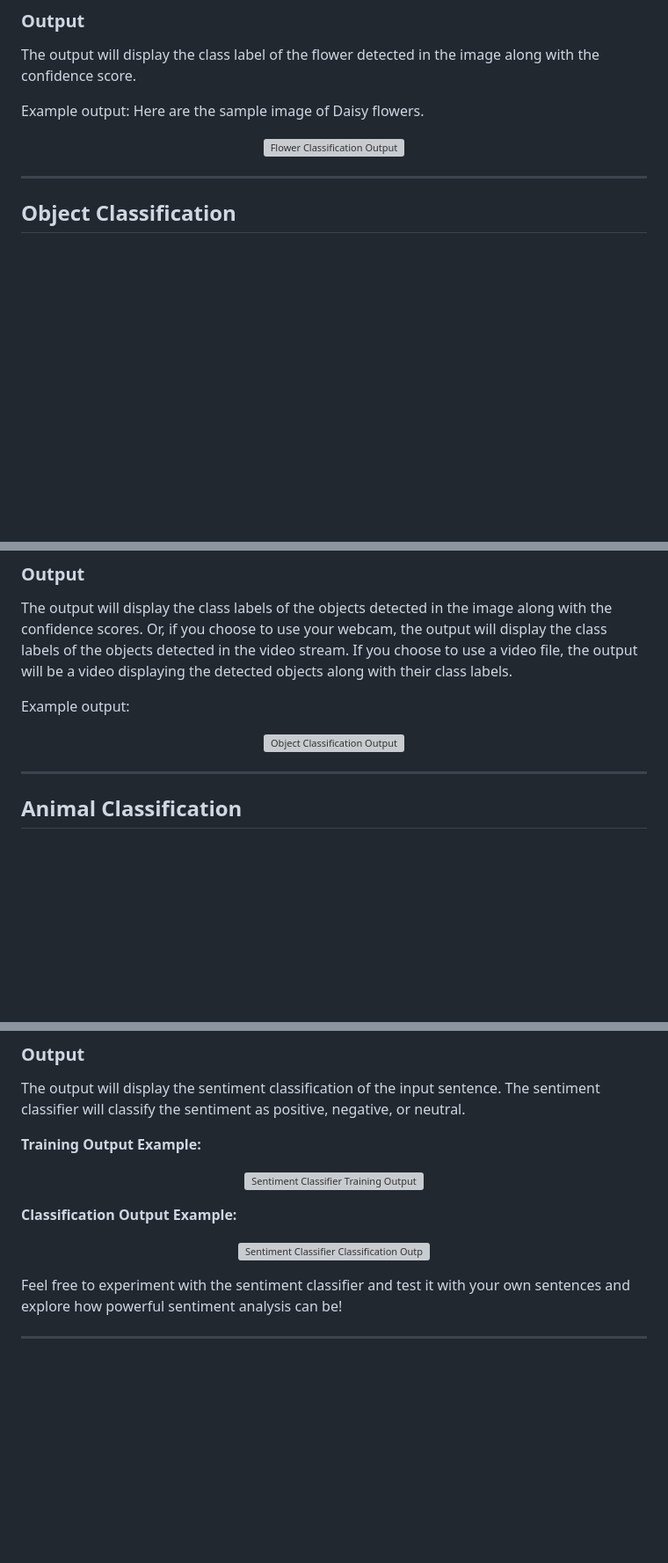
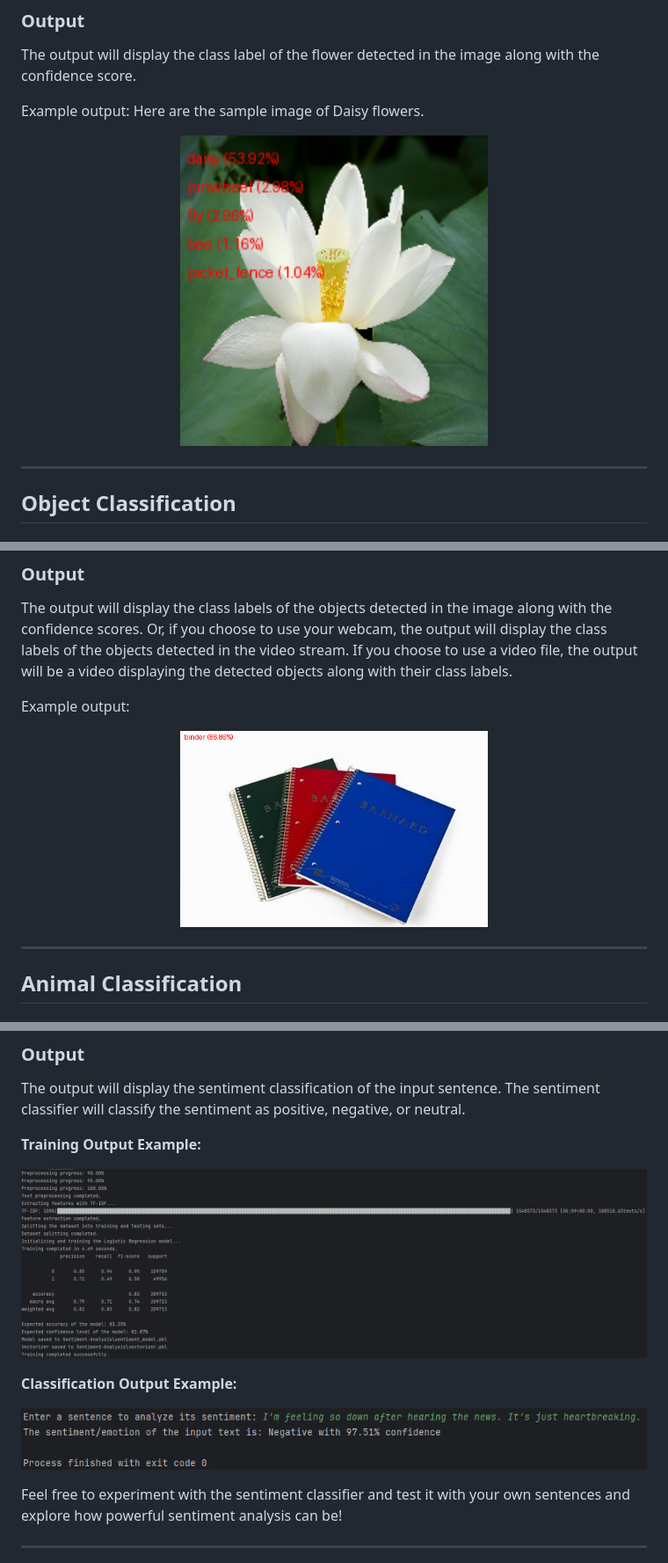
Before and after one commit to hoangsonww/AI-ML-Classifiers, a Markdown page: README.md, 3 parts joined by grey strips. Shown: that part at 88% size. Rendered like a GitHub page; blank space fills up the shorter version; grey boxes are pictures that could not be loaded.

```diff
--- a/README.md
+++ b/README.md
@@ -405,7 +405,7 @@ The output will display the class label of the flower detected in the image alon
 Example output: Here are the sample image of Daisy flowers.
 
 <p align="center">
-  <img src="../Flowers-Classification/flower-classi.png" alt="Flower Classification Output" width="350">
+  <img src="Flowers-Classification/flower-classi.png" alt="Flower Classification Output" width="350">
 </p>
 
 ---
@@ -451,7 +451,7 @@ The output will display the class labels of the objects detected in the image al
 Example output:
 
 <p align="center">
-  <img src="../Object-Classification/object-classi.png" alt="Object Classification Output" width="350">
+  <img src="Object-Classification/object-classi.png" alt="Object Classification Output" width="350">
 </p>
 
 ---
@@ -617,13 +617,13 @@ The output will display the sentiment classification of the input sentence. The
 **Training Output Example:**
 
 <p align="center">
-  <img src="../Sentiment-Analysis/sentiment-train.png" alt="Sentiment Classifier Training Output" width="100%">
+  <img src="Sentiment-Analysis/sentiment-train.png" alt="Sentiment Classifier Training Output" width="100%">
 </p>
 
 **Classification Output Example:**
 
 <p align="center">
-  <img src="../Sentiment-Analysis/sentiment-classi.png" alt="Sentiment Classifier Classification Output" width="100%">
+  <img src="Sentiment-Analysis/sentiment-classi.png" alt="Sentiment Classifier Classification Output" width="100%">
 </p>
 
 Feel free to experiment with the sentiment classifier and test it with your own sentences and explore how powerful sentiment analysis can be!
```
Also changed, not shown: other parts of README.md (+8 -8 lines).
